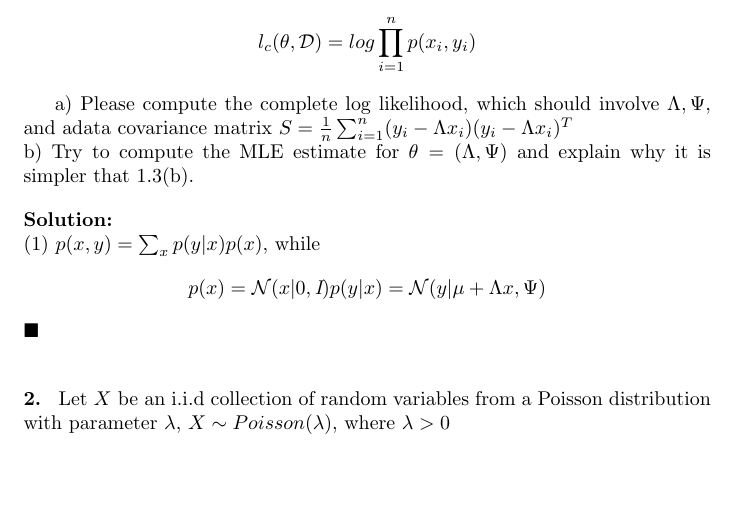
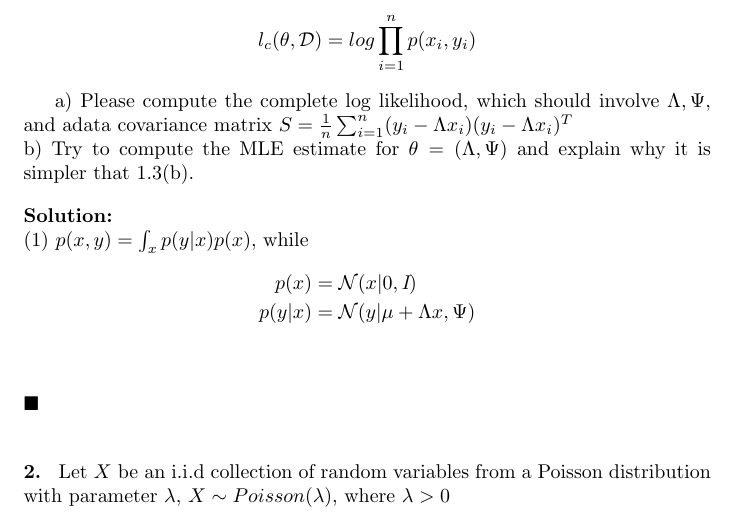
Before and after one commit to iamhyc/my-latex-collection, a LaTeX problem sheet (assignment1.tex): part of page 2 of 3, cut so that both start at the same text, the shorter picture padded with empty space. Compiled offline with pdfLaTeX.

Commit message:
temp: not start

```diff
--- a/assignment1.tex
+++ b/assignment1.tex
@@ -96,13 +96,12 @@
     \end{problem}
 
     \begin{solution}
-        (1) $p(x, y) = \sum_x p(y|x) p(x)$, while
-        $$
-        p(x) = \Gaussian(x | 0, \IdenMat)
-        \\
-        p(y|x) = \Gaussian(y | \mu+\Lambda x, \Psi)
-        \\
-        $$
+        (1) $p(x, y) = \int_x p(y|x) p(x)$, while
+        \begin{align*}
+            p(x) &= \Gaussian(x | 0, \IdenMat) \\
+            p(y|x) &= \Gaussian(y | \mu+\Lambda x, \Psi) \\
+        \end{align*}
+
     \end{solution}
 
     %=================== Problem 2 ===================%
```
